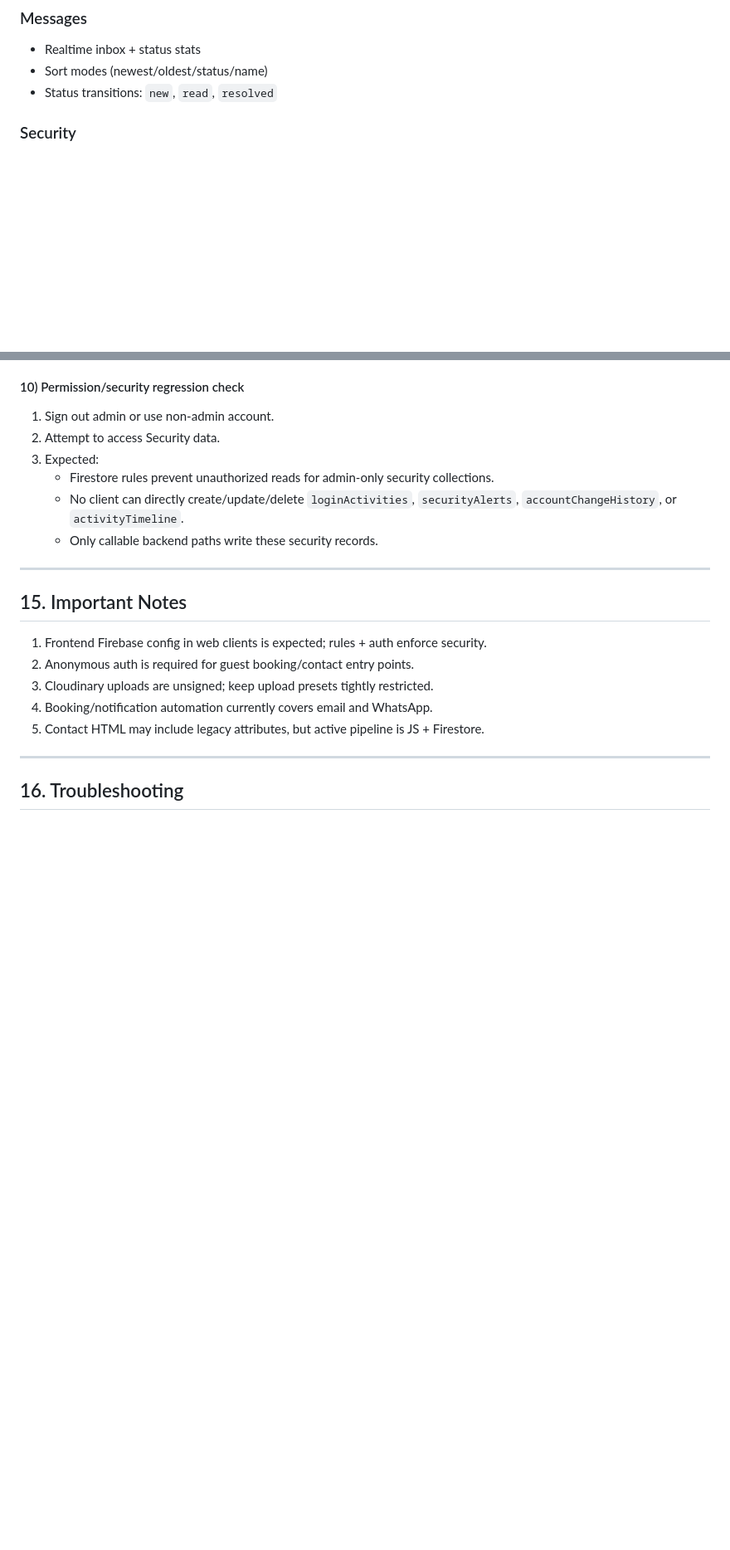
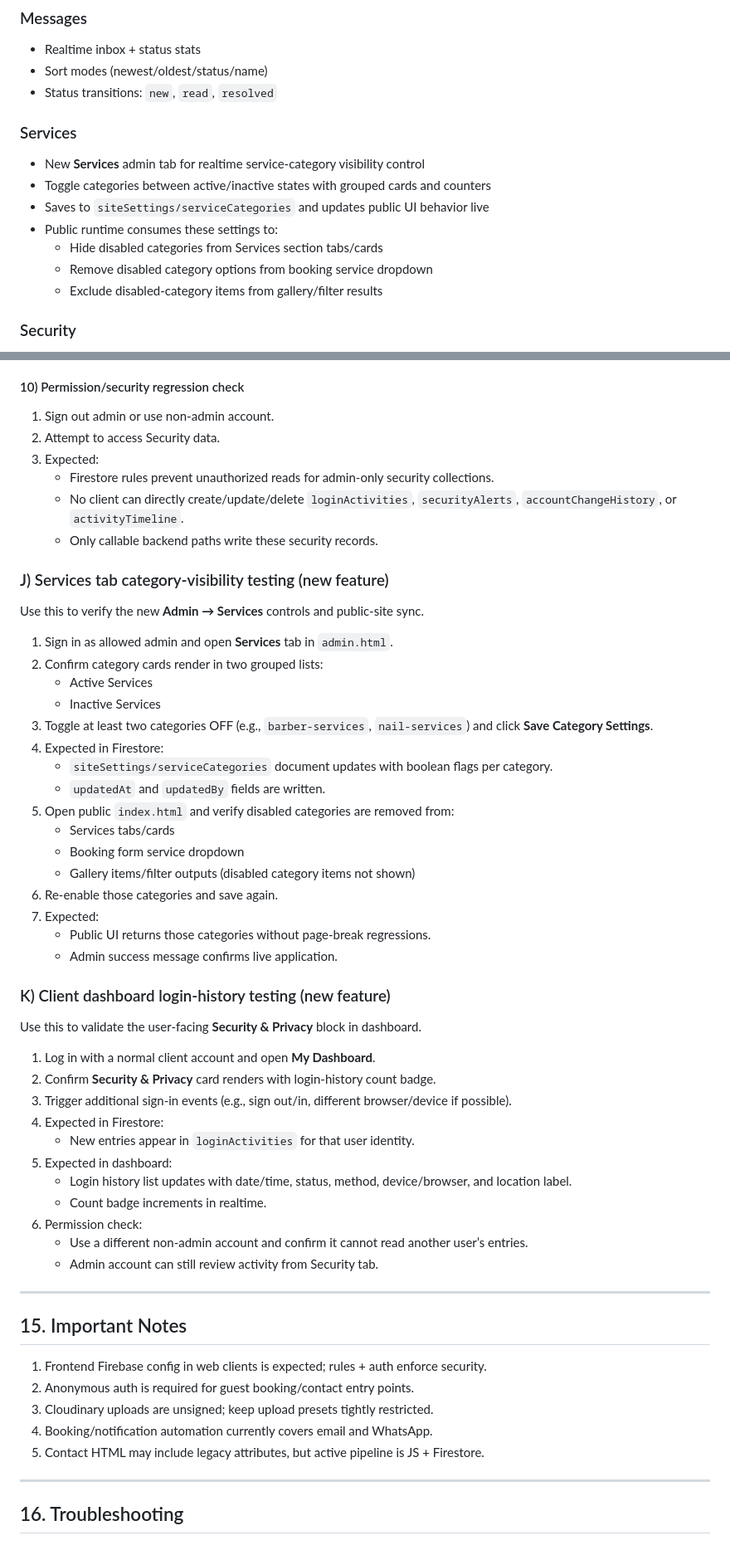
Before and after one commit to billy-opiyo/Salon-Shop, a Markdown page: public/README.md, 2 parts joined by grey strips. Shown at 83% size. Drawn GitHub-style; blank space fills up the shorter version.

Commit message:
docs(readme): add services visibility and login history guides
Document the new Admin **Services** tab and category ON/OFF behavior,
including how `siteSettings/serviceCategories` updates affect public
services, booking dropdown options, and gallery filters.

Also add client dashboard **Security & Privacy** login-history coverage,
update admin tab listings, and include end-to-end testing checklists to
clarify expected Firestore writes, realtime UI sync, and access-scope rules.docs(readme): add services visibility and login history guides

Document the new Admin **Services** tab and category ON/OFF behavior,
including how `siteSettings/serviceCategories` updates affect public
services, booking dropdown options, and gallery filters.

Also add client dashboard **Security & Privacy** login-history coverage,
update admin tab listings, and include end-to-end testing checklists to
clarify expected Firestore writes, realtime UI sync, and access-scope rules.

```diff
--- a/public/README.md
+++ b/public/README.md
@@ -248,6 +255,16 @@ This project is built to:
 - Realtime inbox + status stats
 - Sort modes (newest/oldest/status/name)
 - Status transitions: `new`, `read`, `resolved`
+
+### Services
+
+- New **Services** admin tab for realtime service-category visibility control
+- Toggle categories between active/inactive states with grouped cards and counters
+- Saves to `siteSettings/serviceCategories` and updates public UI behavior live
+- Public runtime consumes these settings to:
+  - Hide disabled categories from Services section tabs/cards
+  - Remove disabled category options from booking service dropdown
+  - Exclude disabled-category items from gallery/filter results
 
 ### Security
 
@@ -648,6 +665,43 @@ From any activity row linked to a known user (`uid` present), run each action:
    - No client can directly create/update/delete `loginActivities`, `securityAlerts`, `accountChangeHistory`, or `activityTimeline`.
    - Only callable backend paths write these security records.
 
+### J) Services tab category-visibility testing (new feature)
+
+Use this to verify the new **Admin → Services** controls and public-site sync.
+
+1. Sign in as allowed admin and open **Services** tab in `admin.html`.
+2. Confirm category cards render in two grouped lists:
+   - Active Services
+   - Inactive Services
+3. Toggle at least two categories OFF (e.g., `barber-services`, `nail-services`) and click **Save Category Settings**.
+4. Expected in Firestore:
+   - `siteSettings/serviceCategories` document updates with boolean flags per category.
+   - `updatedAt` and `updatedBy` fields are written.
+5. Open public `index.html` and verify disabled categories are removed from:
+   - Services tabs/cards
+   - Booking form service dropdown
+   - Gallery items/filter outputs (disabled category items not shown)
+6. Re-enable those categories and save again.
+7. Expected:
+   - Public UI returns those categories without page-break regressions.
+   - Admin success message confirms live application.
+
+### K) Client dashboard login-history testing (new feature)
+
+Use this to validate the user-facing **Security & Privacy** block in dashboard.
+
+1. Log in with a normal client account and open **My Dashboard**.
+2. Confirm **Security & Privacy** card renders with login-history count badge.
+3. Trigger additional sign-in events (e.g., sign out/in, different browser/device if possible).
+4. Expected in Firestore:
+   - New entries appear in `loginActivities` for that user identity.
+5. Expected in dashboard:
+   - Login history list updates with date/time, status, method, device/browser, and location label.
+   - Count badge increments in realtime.
+6. Permission check:
+   - Use a different non-admin account and confirm it cannot read another user’s entries.
+   - Admin account can still review activity from Security tab.
+
 ---
 
 ## 15. Important Notes
```
Also changed, not shown: other parts of public/README.md (+8 -1 lines).
